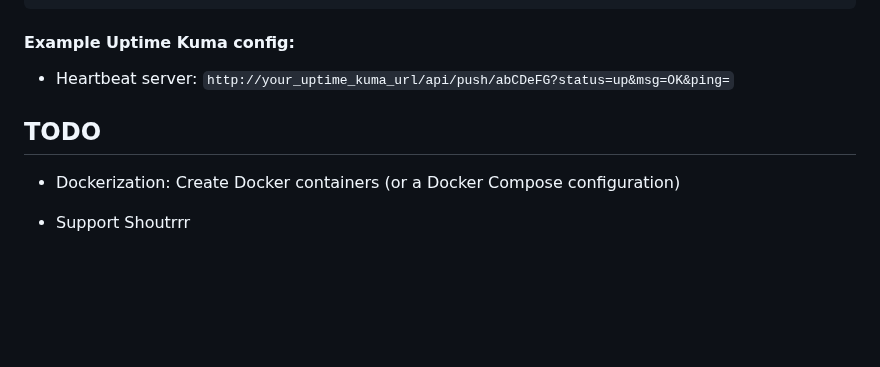
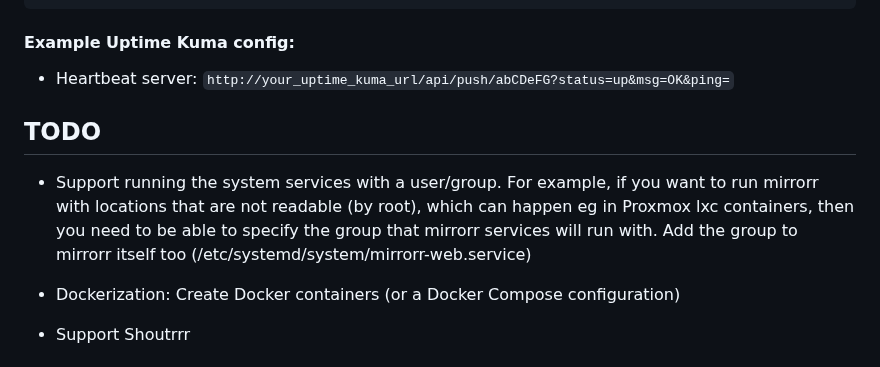
Before and after one commit to mchatzi/mirrorr, a Markdown page: README.md, the part around the change. Rendered like a GitHub page; blank space fills up the shorter version.

````diff
--- a/README.md
+++ b/README.md
@@ -133,6 +133,8 @@
 * Heartbeat server: ```http://your_uptime_kuma_url/api/push/abCDeFG?status=up&msg=OK&ping=```
 
 ## TODO
+- Support running the system services with a user/group. For example, if you want to run mirrorr with locations that are not readable (by root), which can happen eg in Proxmox lxc containers, then you need to be able to specify the group that mirrorr services will run with. Add the group to mirrorr itself too (/etc/systemd/system/mirrorr-web.service)
+
 - Dockerization:
 Create Docker containers (or a Docker Compose configuration)
 
````
